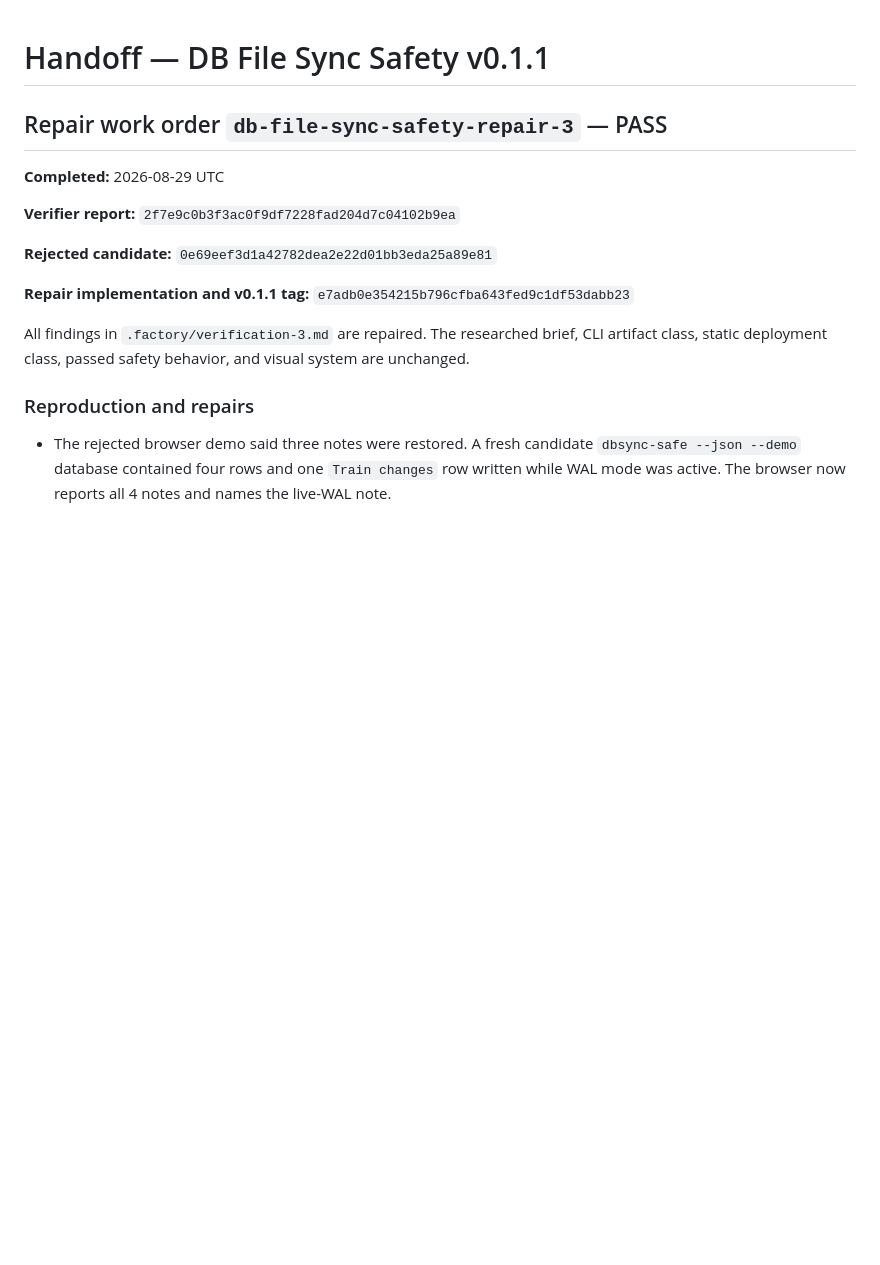
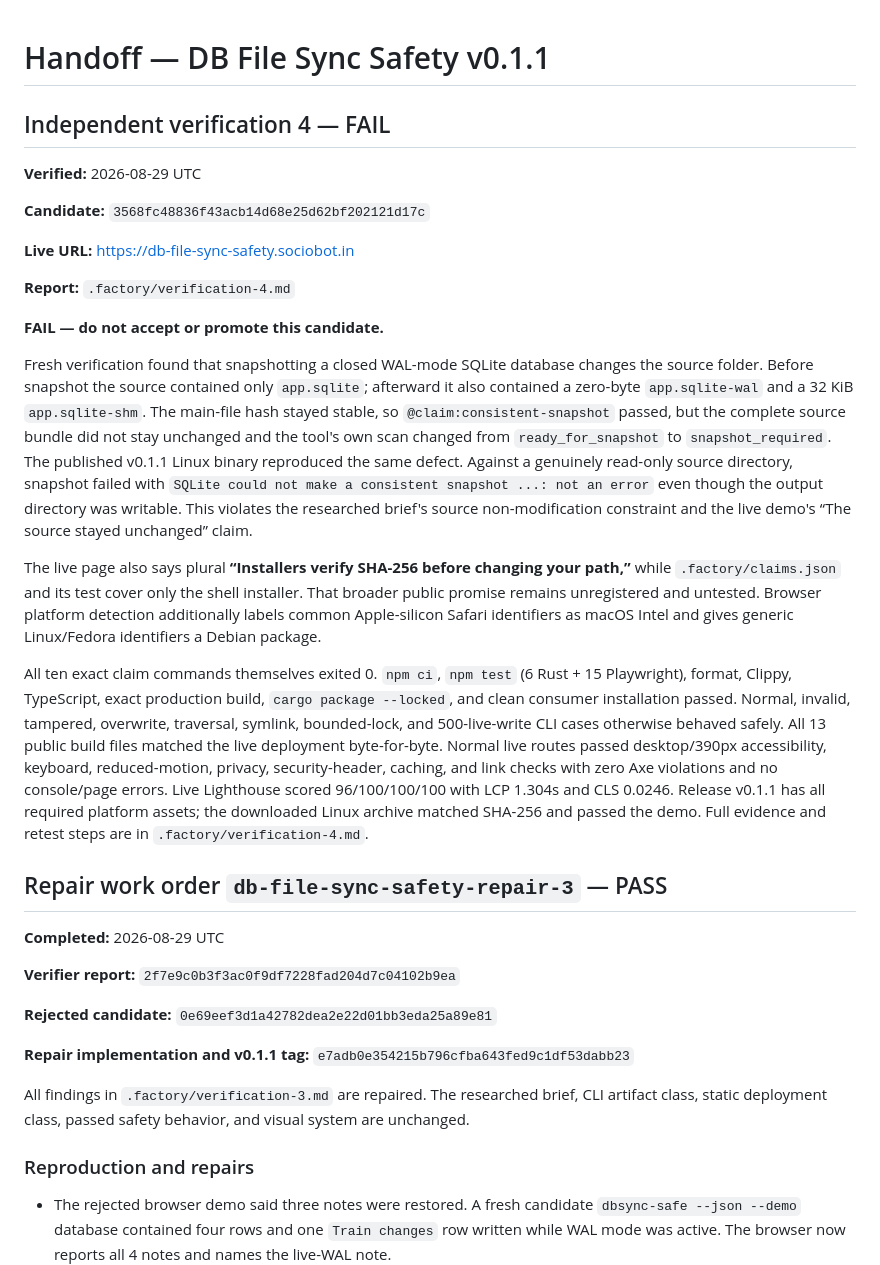
Before and after one commit to B-Divyesh/sf-db-file-sync-safety, a Markdown page: .factory/handoff.md, the part around the change. GitHub-like rendering; blank space fills up the shorter version.

Commit message:
docs: record independent verification 4 failure

```diff
--- a/.factory/handoff.md
+++ b/.factory/handoff.md
@@ -1,4 +1,22 @@
 # Handoff — DB File Sync Safety v0.1.1
+
+## Independent verification 4 — FAIL
+
+**Verified:** 2026-08-29 UTC
+
+**Candidate:** `3568fc48836f43acb14d68e25d62bf202121d17c`
+
+**Live URL:** <https://db-file-sync-safety.sociobot.in>
+
+**Report:** `.factory/verification-4.md`
+
+**FAIL — do not accept or promote this candidate.**
+
+Fresh verification found that snapshotting a closed WAL-mode SQLite database changes the source folder. Before snapshot the source contained only `app.sqlite`; afterward it also contained a zero-byte `app.sqlite-wal` and a 32 KiB `app.sqlite-shm`. The main-file hash stayed stable, so `@claim:consistent-snapshot` passed, but the complete source bundle did not stay unchanged and the tool's own scan changed from `ready_for_snapshot` to `snapshot_required`. The published v0.1.1 Linux binary reproduced the same defect. Against a genuinely read-only source directory, snapshot failed with `SQLite could not make a consistent snapshot ...: not an error` even though the output directory was writable. This violates the researched brief's source non-modification constraint and the live demo's “The source stayed unchanged” claim.
+
+The live page also says plural **“Installers verify SHA-256 before changing your path,”** while `.factory/claims.json` and its test cover only the shell installer. That broader public promise remains unregistered and untested. Browser platform detection additionally labels common Apple-silicon Safari identifiers as macOS Intel and gives generic Linux/Fedora identifiers a Debian package.
+
+All ten exact claim commands themselves exited 0. `npm ci`, `npm test` (6 Rust + 15 Playwright), format, Clippy, TypeScript, exact production build, `cargo package --locked`, and clean consumer installation passed. Normal, invalid, tampered, overwrite, traversal, symlink, bounded-lock, and 500-live-write CLI cases otherwise behaved safely. All 13 public build files matched the live deployment byte-for-byte. Normal live routes passed desktop/390px accessibility, keyboard, reduced-motion, privacy, security-header, caching, and link checks with zero Axe violations and no console/page errors. Live Lighthouse scored 96/100/100/100 with LCP 1.304s and CLS 0.0246. Release v0.1.1 has all required platform assets; the downloaded Linux archive matched SHA-256 and passed the demo. Full evidence and retest steps are in `.factory/verification-4.md`.
 
 ## Repair work order `db-file-sync-safety-repair-3` — PASS
 
```
Also changed, not shown: .factory/verification-4.md (added, +200 -0 lines).
